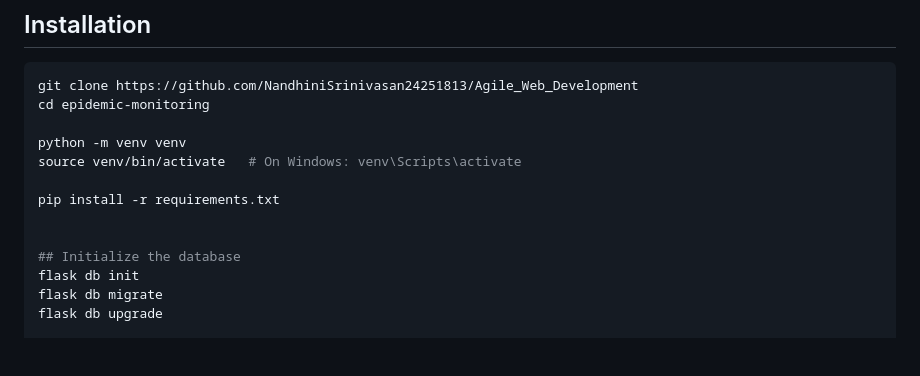
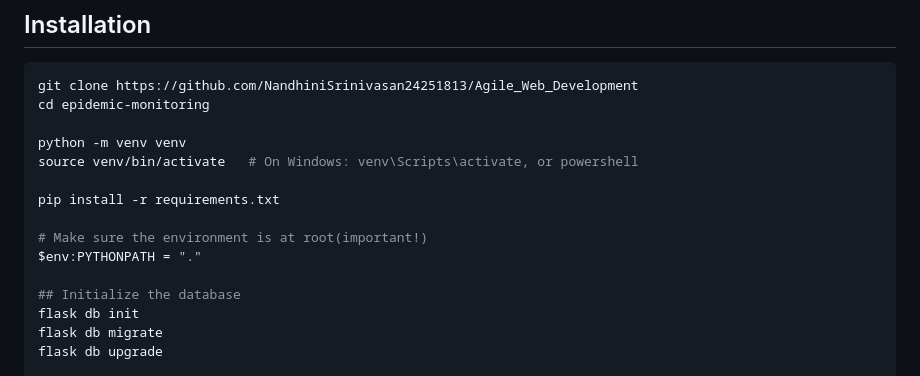
Before and after one commit to NandhiniSrinivasan24251813/Agile_Web_Development, a Markdown page: README.md, the part around the change. GitHub-like rendering; blank space fills up the shorter version.

```diff
--- a/README.md
+++ b/README.md
@@ -170,10 +170,12 @@ git clone https://github.com/NandhiniSrinivasan24251813/Agile_Web_Development
 cd epidemic-monitoring
 
 python -m venv venv
-source venv/bin/activate   # On Windows: venv\Scripts\activate
+source venv/bin/activate   # On Windows: venv\Scripts\activate, or powershell
 
 pip install -r requirements.txt
 
+# Make sure the environment is at root(important!)
+$env:PYTHONPATH = "."
 
 ## Initialize the database
 flask db init
```
